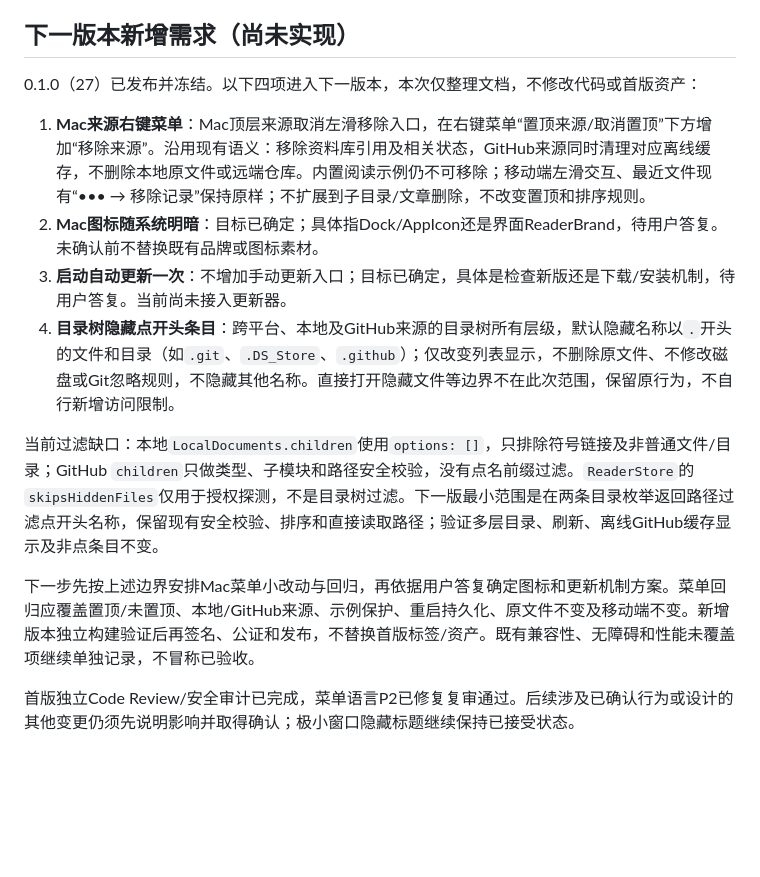
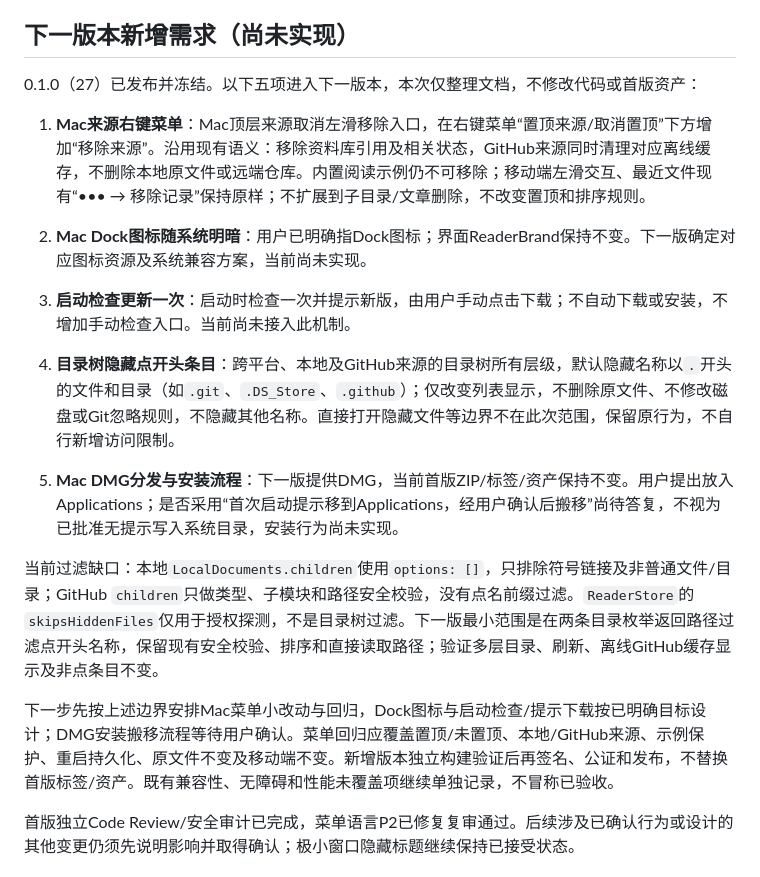
Before and after one commit to wivnelo/i-md-reader, a Markdown page: docs/STATUS.md, the part around the change. Rendered like a GitHub page; blank space fills up the shorter version.

Commit message:
Clarify Dock icon, update checks and planned DMG distribution

```diff
--- a/docs/STATUS.md
+++ b/docs/STATUS.md
@@ -13,16 +13,18 @@
 
 ## 下一版本新增需求（尚未实现）
 
-0.1.0（27）已发布并冻结。以下四项进入下一版本，本次仅整理文档，不修改代码或首版资产：
+0.1.0（27）已发布并冻结。以下五项进入下一版本，本次仅整理文档，不修改代码或首版资产：
 
 1. **Mac来源右键菜单**：Mac顶层来源取消左滑移除入口，在右键菜单“置顶来源/取消置顶”下方增加“移除来源”。沿用现有语义：移除资料库引用及相关状态，GitHub来源同时清理对应离线缓存，不删除本地原文件或远端仓库。内置阅读示例仍不可移除；移动端左滑交互、最近文件现有“••• → 移除记录”保持原样；不扩展到子目录/文章删除，不改变置顶和排序规则。
-2. **Mac图标随系统明暗**：目标已确定；具体指Dock/AppIcon还是界面ReaderBrand，待用户答复。未确认前不替换既有品牌或图标素材。
-3. **启动自动更新一次**：不增加手动更新入口；目标已确定，具体是检查新版还是下载/安装机制，待用户答复。当前尚未接入更新器。
+2. **Mac Dock图标随系统明暗**：用户已明确指Dock图标；界面ReaderBrand保持不变。下一版确定对应图标资源及系统兼容方案，当前尚未实现。
+3. **启动检查更新一次**：启动时检查一次并提示新版，由用户手动点击下载；不自动下载或安装，不增加手动检查入口。当前尚未接入此机制。
 4. **目录树隐藏点开头条目**：跨平台、本地及GitHub来源的目录树所有层级，默认隐藏名称以`.`开头的文件和目录（如`.git`、`.DS_Store`、`.github`）；仅改变列表显示，不删除原文件、不修改磁盘或Git忽略规则，不隐藏其他名称。直接打开隐藏文件等边界不在此次范围，保留原行为，不自行新增访问限制。
+
+5. **Mac DMG分发与安装流程**：下一版提供DMG，当前首版ZIP/标签/资产保持不变。用户提出放入Applications；是否采用“首次启动提示移到Applications，经用户确认后搬移”尚待答复，不视为已批准无提示写入系统目录，安装行为尚未实现。
 
 当前过滤缺口：本地`LocalDocuments.children`使用`options: []`，只排除符号链接及非普通文件/目录；GitHub `children`只做类型、子模块和路径安全校验，没有点名前缀过滤。`ReaderStore`的`skipsHiddenFiles`仅用于授权探测，不是目录树过滤。下一版最小范围是在两条目录枚举返回路径过滤点开头名称，保留现有安全校验、排序和直接读取路径；验证多层目录、刷新、离线GitHub缓存显示及非点条目不变。
 
-下一步先按上述边界安排Mac菜单小改动与回归，再依据用户答复确定图标和更新机制方案。菜单回归应覆盖置顶/未置顶、本地/GitHub来源、示例保护、重启持久化、原文件不变及移动端不变。新增版本独立构建验证后再签名、公证和发布，不替换首版标签/资产。既有兼容性、无障碍和性能未覆盖项继续单独记录，不冒称已验收。
+下一步先按上述边界安排Mac菜单小改动与回归，Dock图标与启动检查/提示下载按已明确目标设计；DMG安装搬移流程等待用户确认。菜单回归应覆盖置顶/未置顶、本地/GitHub来源、示例保护、重启持久化、原文件不变及移动端不变。新增版本独立构建验证后再签名、公证和发布，不替换首版标签/资产。既有兼容性、无障碍和性能未覆盖项继续单独记录，不冒称已验收。
 
 首版独立Code Review/安全审计已完成，菜单语言P2已修复复审通过。后续涉及已确认行为或设计的其他变更仍须先说明影响并取得确认；极小窗口隐藏标题继续保持已接受状态。
 
```
